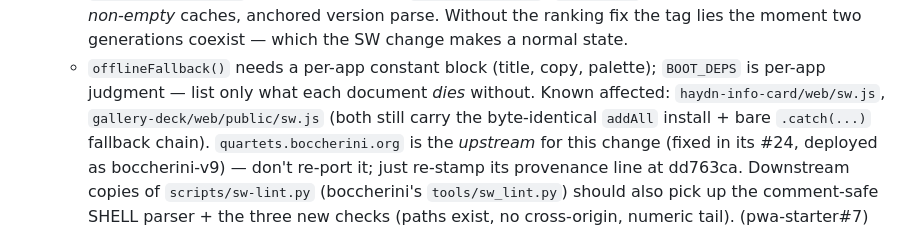
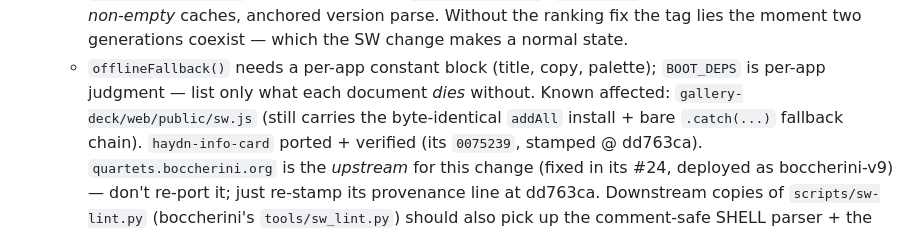
Before and after one commit to jsundram/pwa-starter, a Markdown page: PROPAGATE.md, the part around the change. Rendered like a GitHub page.

Commit message:
PROPAGATE: haydn-info-card ported + verified; gallery-deck is the last copy behind
Co-Authored-By: Claude Fable 5 <noreply@anthropic.com>

```diff
--- a/PROPAGATE.md
+++ b/PROPAGATE.md
@@ -91,8 +91,9 @@ honest as long as you only trust the log *forward* from there.
     the moment two generations coexist — which the SW change makes a normal state.
   - `offlineFallback()` needs a per-app constant block (title, copy, palette); `BOOT_DEPS` is
     per-app judgment — list only what each document *dies* without.
-  Known affected: `haydn-info-card/web/sw.js`, `gallery-deck/web/public/sw.js` (both still carry
-  the byte-identical `addAll` install + bare `.catch(...)` fallback chain).
+  Known affected: `gallery-deck/web/public/sw.js` (still carries the byte-identical `addAll`
+  install + bare `.catch(...)` fallback chain). `haydn-info-card` ported + verified (its
+  `0075239`, stamped @ dd763ca).
   `quartets.boccherini.org` is the *upstream* for this change (fixed in its #24, deployed as
   boccherini-v9) — don't re-port it; just re-stamp its provenance line at dd763ca. Downstream
   copies of `scripts/sw-lint.py` (boccherini's `tools/sw_lint.py`) should also pick up the
```
